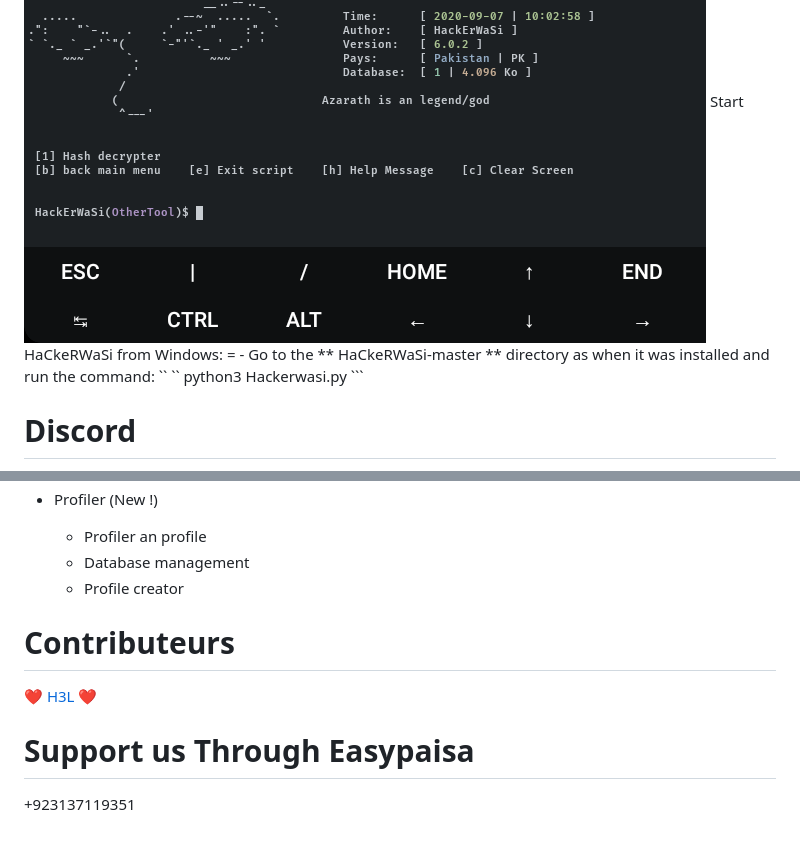
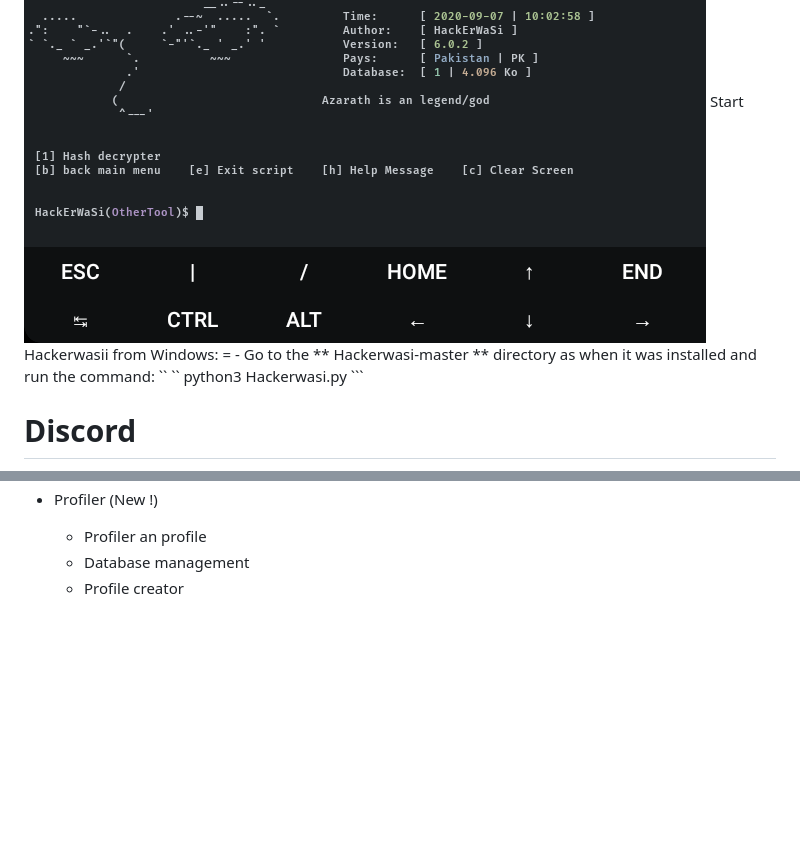
Before and after one commit to evildevill/Hackerwasi, a Markdown page: README.md, 2 parts joined by grey strips. Drawn GitHub-style; blank space fills up the shorter version.

````diff
--- a/README.md
+++ b/README.md
@@ -137,9 +81,9 @@ et executez:
 <img src="https://github.com/evildevill/Hackerwasi/blob/master/images/s4.png">
 <img src="https://github.com/evildevill/Hackerwasi/blob/master/images/s5.png">
 <img src="https://github.com/evildevill/Hackerwasi/blob/master/images/s6.png">
-Start HaCkeRWaSi from Windows:
+Start Hackerwasii from Windows:
 =
-- Go to the ** HaCkeRWaSi-master ** directory as when it was installed and run the command:
+- Go to the ** Hackerwasi-master ** directory as when it was installed and run the command:
 `` ``
 python3 Hackerwasi.py
 ```
@@ -210,12 +154,3 @@ Fonctionnalites
 	- Profiler an profile
 	- Database management
 	- Profile creator
-
-Contributeurs
-=
-❤️ [H3L](https://github.com/zahrairshad) ❤
-
-Support us Through Easypaisa
-=
-
-+923137119351
````
Also changed, not shown: other parts of README.md (+9 -65 lines).
